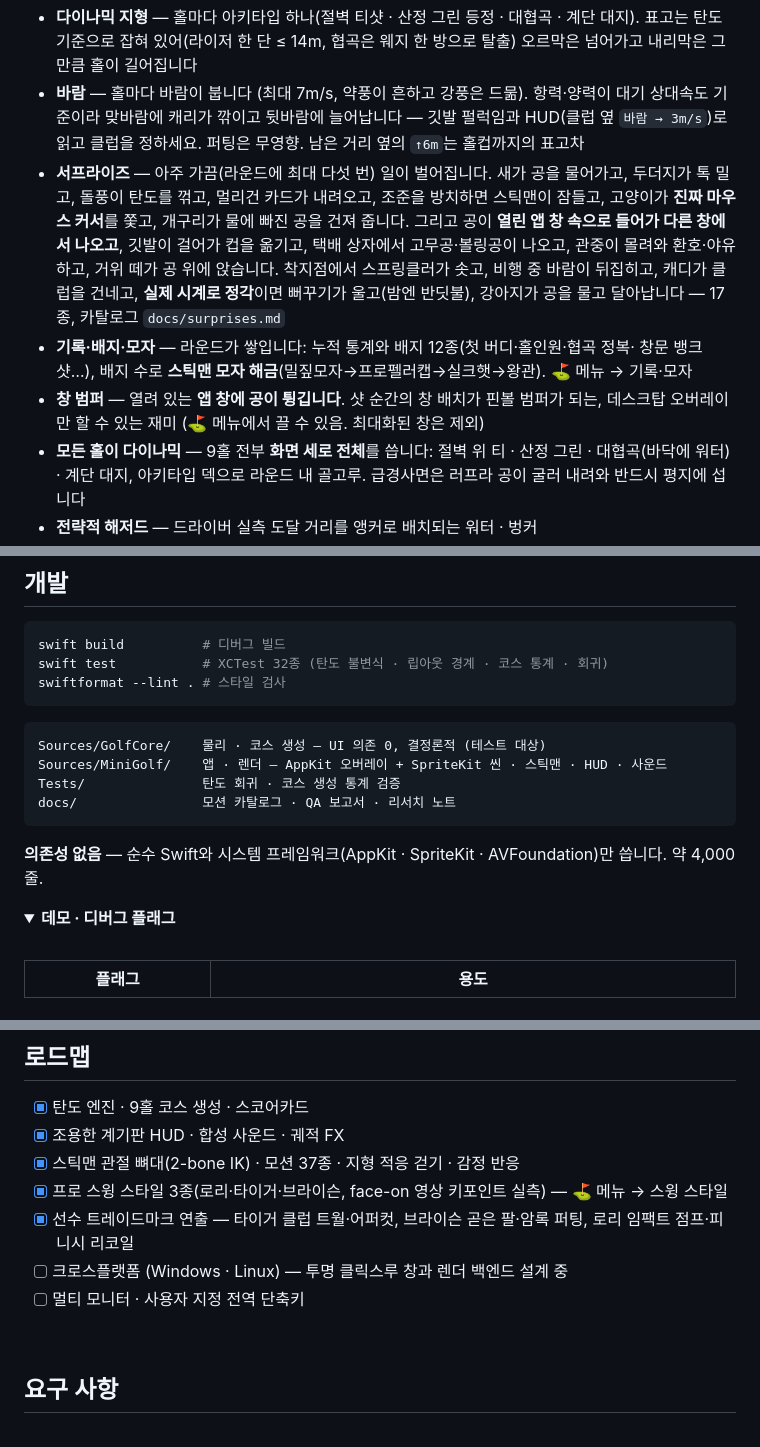
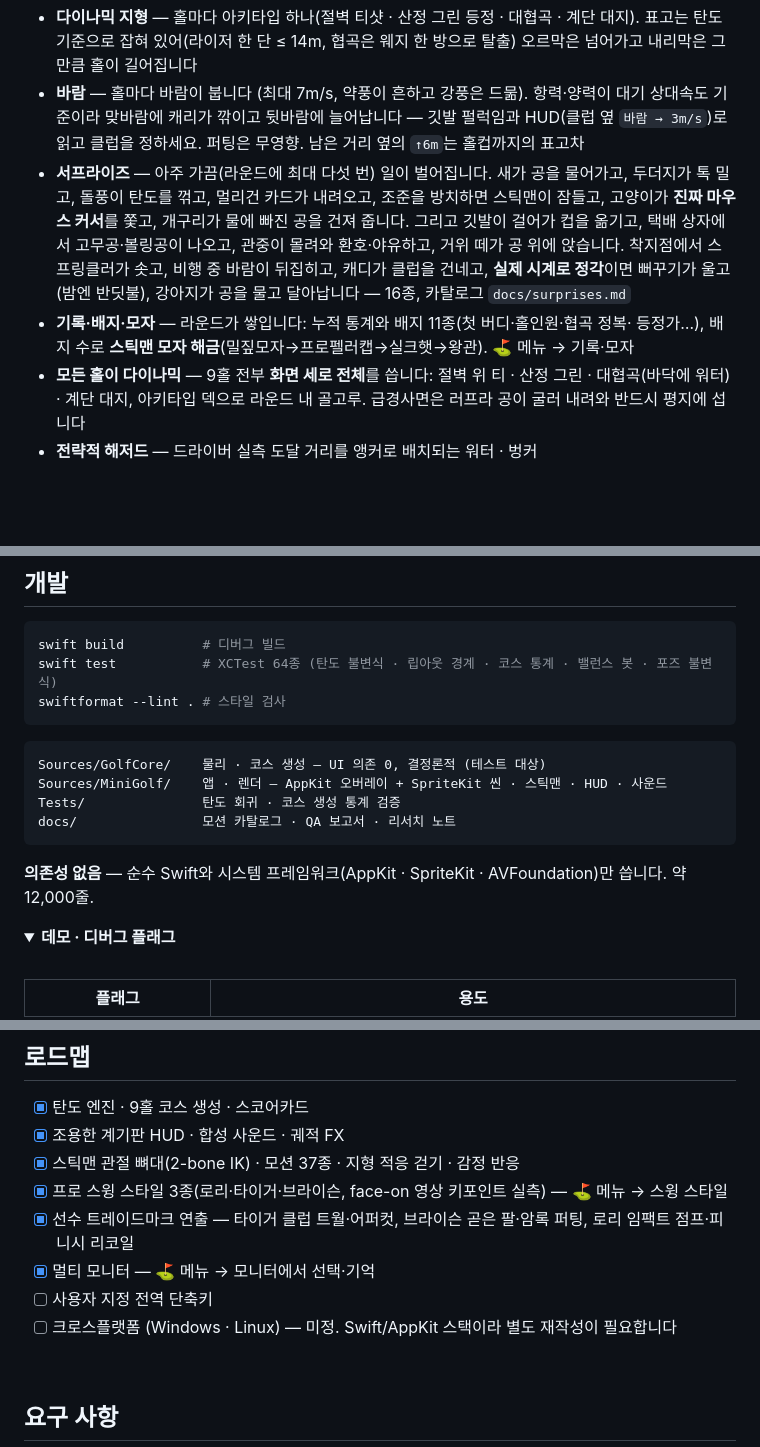
Before and after one commit to w0uldy0udaestar/mini-golf, a Markdown page: README.md, 3 parts joined by grey strips. GitHub-like rendering; folded sections open; blank space fills up the shorter version.

Commit message:
docs: README 정정 — 창 범퍼 삭제, 테스트 수 32 → 64, 코드량 4,000 → 12,000줄, 로드맵 갱신
멀티 모니터는 완료로, 크로스플랫폼은 "설계 중"이 아니라 "미정(별도 재작성 필요)"으로.
서프라이즈 16종·배지 11종 반영.

Co-Authored-By: Claude Fable 5.1 <noreply@anthropic.com>

````diff
--- a/README.md
+++ b/README.md
@@ -184,15 +184,13 @@ Dock 아이콘은 없습니다(메뉴바 전용). 종료는 <kbd>Esc</kbd> 또
   HUD(클럽 옆 `바람 → 3m/s`)로 읽고 클럽을 정하세요. 퍼팅은 무영향. 남은 거리 옆의 `↑6m`는 홀컵까지의 표고차
 - **서프라이즈** — 아주 가끔(라운드에 최대 다섯 번) 일이 벌어집니다. 새가 공을 물어가고, 두더지가 톡 밀고, 돌풍이
   탄도를 꺾고, 멀리건 카드가 내려오고, 조준을 방치하면 스틱맨이 잠들고, 고양이가 **진짜 마우스 커서**를 쫓고, 개구리가
-  물에 빠진 공을 건져 줍니다. 그리고 공이 **열린 앱 창 속으로 들어가 다른 창에서 나오고**, 깃발이 걸어가 컵을 옮기고,
+  물에 빠진 공을 건져 줍니다. 그리고 깃발이 걸어가 컵을 옮기고,
   택배 상자에서 고무공·볼링공이 나오고, 관중이 몰려와 환호·야유하고, 거위 떼가 공 위에 앉습니다. 착지점에서 스프링클러가 솟고,
   비행 중 바람이 뒤집히고, 캐디가 클럽을 건네고, **실제 시계로 정각**이면 뻐꾸기가 울고(밤엔 반딧불), 강아지가 공을 물고
-  달아납니다 — 17종, 카탈로그 `docs/surprises.md`
-- **기록·배지·모자** — 라운드가 쌓입니다: 누적 통계와 배지 12종(첫 버디·홀인원·협곡 정복·
-  창문 뱅크샷…), 배지 수로 **스틱맨 모자 해금**(밀짚모자→프로펠러캡→실크햇→왕관).
+  달아납니다 — 16종, 카탈로그 `docs/surprises.md`
+- **기록·배지·모자** — 라운드가 쌓입니다: 누적 통계와 배지 11종(첫 버디·홀인원·협곡 정복·
+  등정가…), 배지 수로 **스틱맨 모자 해금**(밀짚모자→프로펠러캡→실크햇→왕관).
   ⛳️ 메뉴 → 기록·모자
-- **창 범퍼** — 열려 있는 **앱 창에 공이 튕깁니다**. 샷 순간의 창 배치가 핀볼 범퍼가 되는,
-  데스크탑 오버레이만 할 수 있는 재미 (⛳️ 메뉴에서 끌 수 있음. 최대화된 창은 제외)
 - **모든 홀이 다이나믹** — 9홀 전부 **화면 세로 전체**를 씁니다: 절벽 위 티 · 산정 그린 ·
   대협곡(바닥에 워터) · 계단 대지, 아키타입 덱으로 라운드 내 골고루. 급경사면은 러프라
   공이 굴러 내려와 반드시 평지에 섭니다
@@ -243,7 +241,7 @@ Dock 아이콘은 없습니다(메뉴바 전용). 종료는 <kbd>Esc</kbd> 또
 
 ```sh
 swift build          # 디버그 빌드
-swift test           # XCTest 32종 (탄도 불변식 · 립아웃 경계 · 코스 통계 · 회귀)
+swift test           # XCTest 64종 (탄도 불변식 · 립아웃 경계 · 코스 통계 · 밸런스 봇 · 포즈 불변식)
 swiftformat --lint . # 스타일 검사
 ```
 
@@ -254,7 +252,7 @@ Tests/               탄도 회귀 · 코스 생성 통계 검증
 docs/                모션 카탈로그 · QA 보고서 · 리서치 노트
 ```
 
-**의존성 없음** — 순수 Swift와 시스템 프레임워크(AppKit · SpriteKit · AVFoundation)만 씁니다. 약 4,000줄.
+**의존성 없음** — 순수 Swift와 시스템 프레임워크(AppKit · SpriteKit · AVFoundation)만 씁니다. 약 12,000줄.
 
 <details>
 <summary><b>데모 · 디버그 플래그</b></summary>
@@ -297,8 +295,9 @@ docs/                모션 카탈로그 · QA 보고서 · 리서치 노트
 - [x] 스틱맨 관절 뼈대(2-bone IK) · 모션 37종 · 지형 적응 걷기 · 감정 반응
 - [x] 프로 스윙 스타일 3종(로리·타이거·브라이슨, face-on 영상 키포인트 실측) — ⛳️ 메뉴 → 스윙 스타일
 - [x] 선수 트레이드마크 연출 — 타이거 클럽 트월·어퍼컷, 브라이슨 곧은 팔·암록 퍼팅, 로리 임팩트 점프·피니시 리코일
-- [ ] 크로스플랫폼 (Windows · Linux) — 투명 클릭스루 창과 렌더 백엔드 설계 중
-- [ ] 멀티 모니터 · 사용자 지정 전역 단축키
+- [x] 멀티 모니터 — ⛳️ 메뉴 → 모니터에서 선택·기억
+- [ ] 사용자 지정 전역 단축키
+- [ ] 크로스플랫폼 (Windows · Linux) — 미정. Swift/AppKit 스택이라 별도 재작성이 필요합니다
 
 <br>
 
````
Also changed, not shown: other parts of README.md (+1 -1 lines).
